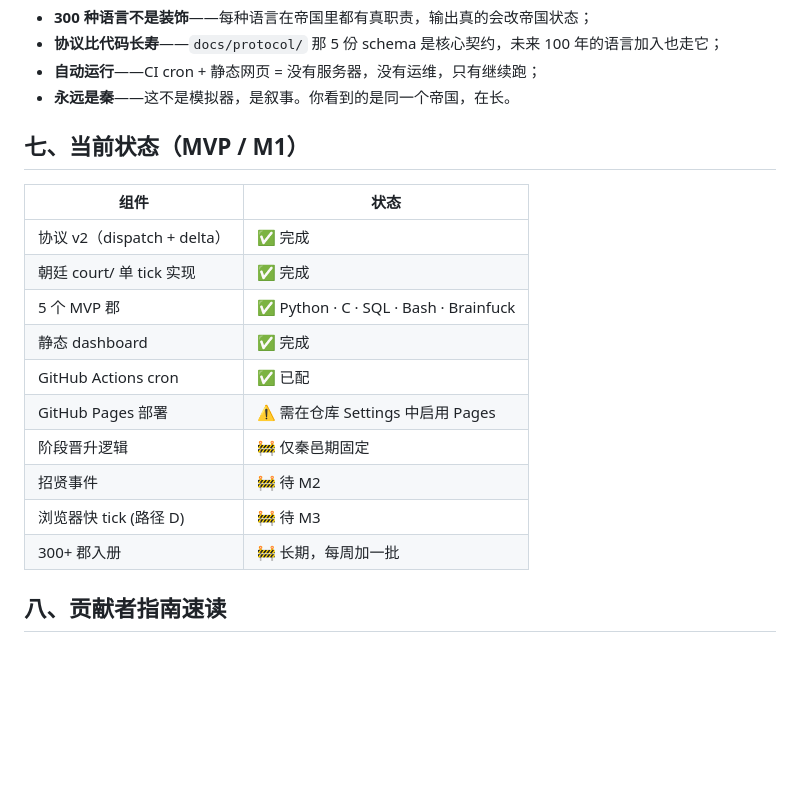
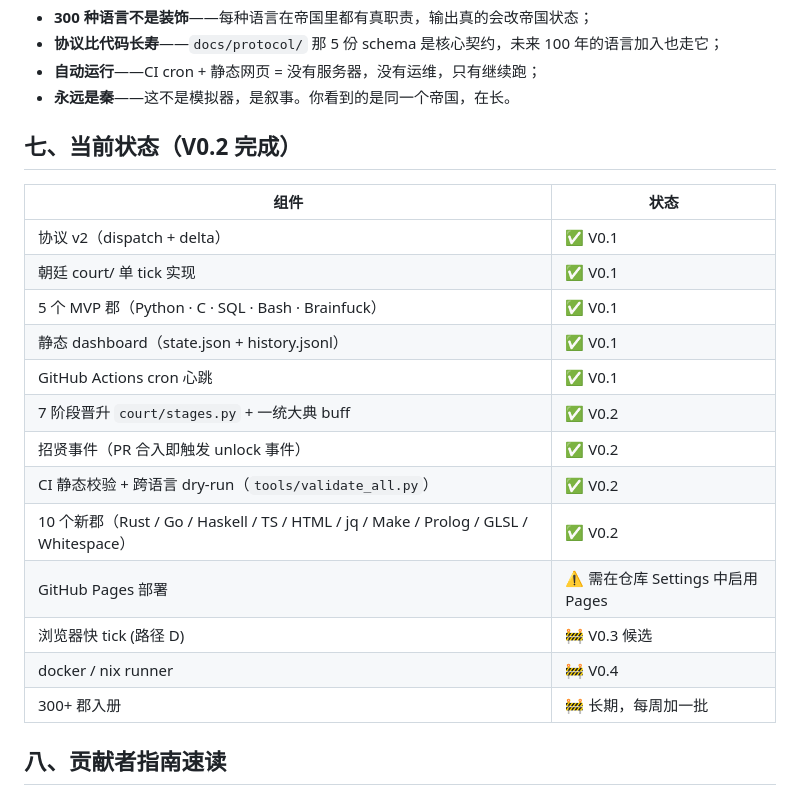
Before and after one commit to Great-Qin-Runtime/qinlang-empire, a Markdown page: README.md, the part around one of its changes. Rendered like a GitHub page; blank space fills up the shorter version.

```diff
--- a/README.md
+++ b/README.md
@@ -146,19 +160,22 @@ qinlang-empire/
 - **自动运行**——CI cron + 静态网页 = 没有服务器，没有运维，只有继续跑；
 - **永远是秦**——这不是模拟器，是叙事。你看到的是同一个帝国，在长。
 
-## 七、当前状态（MVP / M1）
+## 七、当前状态（V0.2 完成）
 
 | 组件 | 状态 |
 |---|---|
-| 协议 v2（dispatch + delta） | ✅ 完成 |
-| 朝廷 court/ 单 tick 实现 | ✅ 完成 |
-| 5 个 MVP 郡 | ✅ Python · C · SQL · Bash · Brainfuck |
-| 静态 dashboard | ✅ 完成 |
-| GitHub Actions cron | ✅ 已配 |
+| 协议 v2（dispatch + delta） | ✅ V0.1 |
+| 朝廷 court/ 单 tick 实现 | ✅ V0.1 |
+| 5 个 MVP 郡（Python · C · SQL · Bash · Brainfuck） | ✅ V0.1 |
+| 静态 dashboard（state.json + history.jsonl） | ✅ V0.1 |
+| GitHub Actions cron 心跳 | ✅ V0.1 |
+| 7 阶段晋升 `court/stages.py` + 一统大典 buff | ✅ V0.2 |
+| 招贤事件（PR 合入即触发 unlock 事件） | ✅ V0.2 |
+| CI 静态校验 + 跨语言 dry-run（`tools/validate_all.py`） | ✅ V0.2 |
+| 10 个新郡（Rust / Go / Haskell / TS / HTML / jq / Make / Prolog / GLSL / Whitespace） | ✅ V0.2 |
 | GitHub Pages 部署 | ⚠️ 需在仓库 Settings 中启用 Pages |
-| 阶段晋升逻辑 | 🚧 仅秦邑期固定 |
-| 招贤事件 | 🚧 待 M2 |
-| 浏览器快 tick (路径 D) | 🚧 待 M3 |
+| 浏览器快 tick (路径 D) | 🚧 V0.3 候选 |
+| docker / nix runner | 🚧 V0.4 |
 | 300+ 郡入册 | 🚧 长期，每周加一批 |
 
 ## 八、贡献者指南速读
```
Also changed, not shown: other parts of README.md (+26 -12 lines), docs/empire-game-design.md (+19 -12 lines), docs/roadmap.md (+36 -31 lines).
